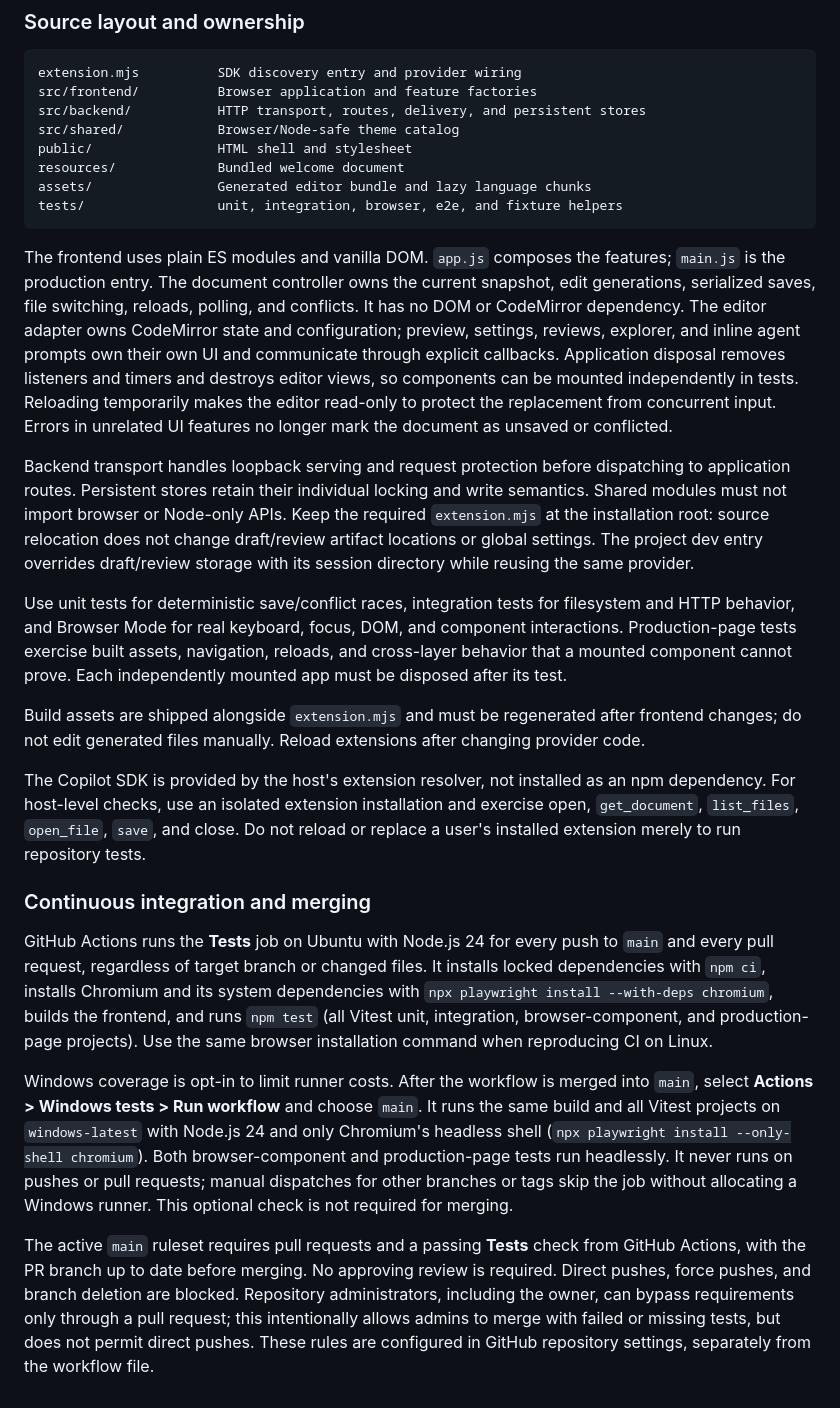
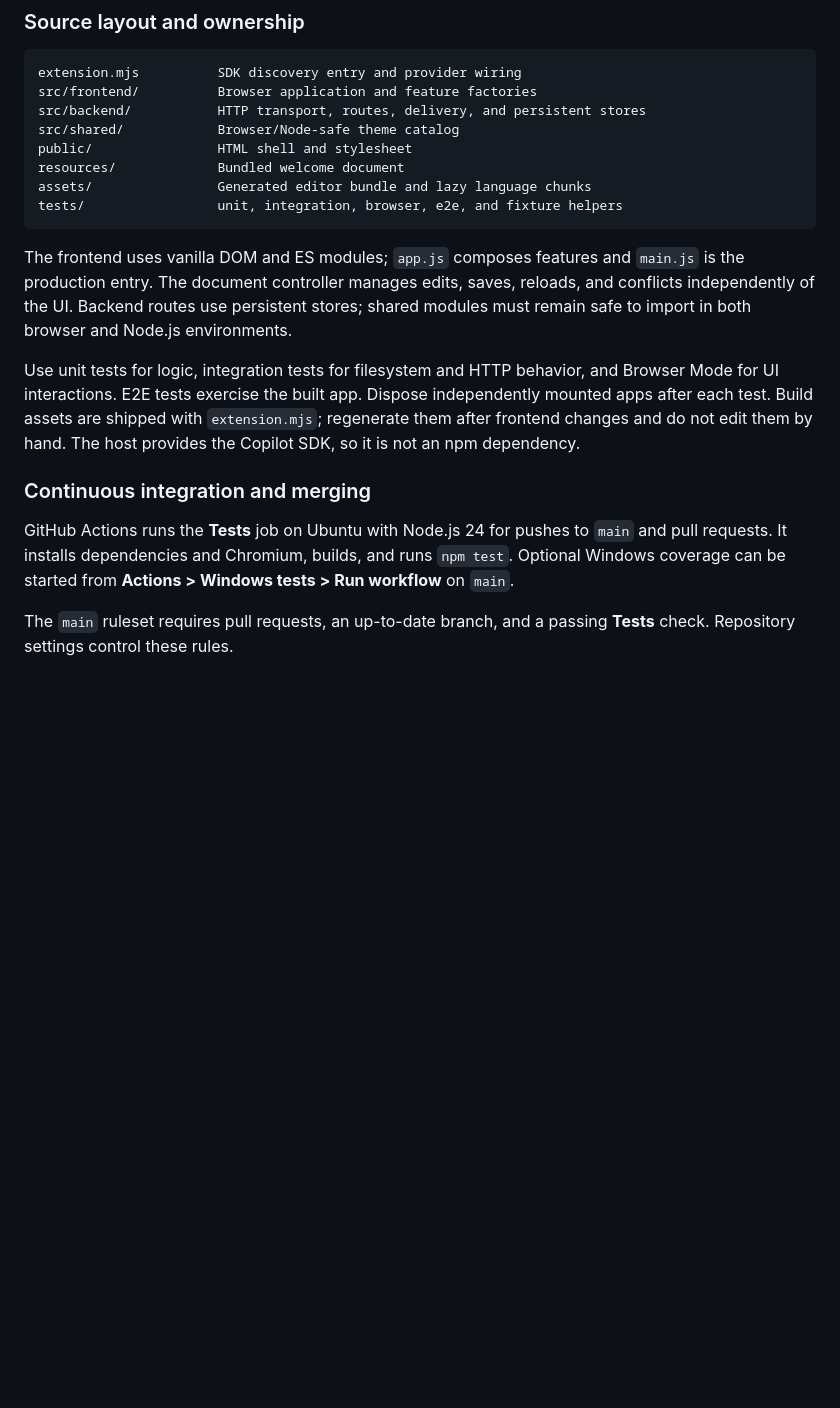
Before and after one commit to davelosert/vim-copilot-canvas, a Markdown page: README.md, the part around one of its changes. Drawn GitHub-style; blank space fills up the shorter version.

````diff
--- a/README.md
+++ b/README.md
@@ -124,64 +97,24 @@ assets/                Generated editor bundle and lazy language chunks
 tests/                 unit, integration, browser, e2e, and fixture helpers
 ```
 
-The frontend uses plain ES modules and vanilla DOM. `app.js` composes the
-features; `main.js` is the production entry. The document controller owns the
-current snapshot, edit generations, serialized saves, file switching, reloads,
-polling, and conflicts. It has no DOM or CodeMirror dependency. The editor
-adapter owns CodeMirror state and configuration; preview, settings, reviews,
-explorer, and inline agent prompts own their own UI and communicate through
-explicit callbacks. Application disposal removes listeners and timers and
-destroys editor views, so components can be mounted independently in tests.
-Reloading temporarily makes the editor read-only to protect the replacement
-from concurrent input. Errors in unrelated UI features no longer mark the
-document as unsaved or conflicted.
+The frontend uses vanilla DOM and ES modules; `app.js` composes features and
+`main.js` is the production entry. The document controller manages edits,
+saves, reloads, and conflicts independently of the UI. Backend routes use
+persistent stores; shared modules must remain safe to import in both browser and
+Node.js environments.
 
-Backend transport handles loopback serving and request protection before
-dispatching to application routes. Persistent stores retain their individual
-locking and write semantics. Shared modules must not import browser or Node-only
-APIs. Keep the required `extension.mjs` at the installation root: source
-relocation does not change draft/review artifact locations or global settings.
-The project dev entry overrides draft/review storage with its session directory while reusing the same provider.
-
-Use unit tests for deterministic save/conflict races, integration tests for
-filesystem and HTTP behavior, and Browser Mode for real keyboard, focus, DOM,
-and component interactions. Production-page tests exercise built assets,
-navigation, reloads, and cross-layer behavior that a mounted component cannot
-prove. Each independently mounted app must be disposed after its test.
-
-Build assets are shipped alongside `extension.mjs` and must be regenerated
-after frontend changes; do not edit generated files manually. Reload extensions
-after changing provider code.
-
-The Copilot SDK is provided by the host's extension resolver, not installed as
-an npm dependency. For host-level checks, use an isolated extension installation
-and exercise open, `get_document`, `list_files`, `open_file`, `save`, and close.
-Do not reload or replace a user's installed extension merely to run repository
-tests.
+Use unit tests for logic, integration tests for filesystem and HTTP behavior,
+and Browser Mode for UI interactions. E2E tests exercise the built app. Dispose
+independently mounted apps after each test. Build assets are shipped with
+`extension.mjs`; regenerate them after frontend changes and do not edit them by
+hand. The host provides the Copilot SDK, so it is not an npm dependency.
 
 ### Continuous integration and merging
 
-GitHub Actions runs the **Tests** job on Ubuntu with Node.js 24 for every push to
-`main` and every pull request, regardless of target branch or changed files.
-It installs locked dependencies with `npm ci`, installs Chromium and its system
-dependencies with `npx playwright install --with-deps chromium`, builds the
-frontend, and runs `npm test` (all Vitest unit, integration, browser-component,
-and production-page projects).
-Use the same browser installation command when reproducing CI on Linux.
+GitHub Actions runs the **Tests** job on Ubuntu with Node.js 24 for pushes to
+`main` and pull requests. It installs dependencies and Chromium, builds, and
+runs `npm test`. Optional Windows coverage can be started from
+**Actions > Windows tests > Run workflow** on `main`.
 
-Windows coverage is opt-in to limit runner costs. After the workflow is merged
-into `main`, select **Actions > Windows tests > Run workflow** and choose `main`.
-It runs the same build and all Vitest projects on `windows-latest` with Node.js 24
-and only Chromium's headless shell (`npx playwright install --only-shell chromium`).
-Both browser-component and production-page tests run headlessly.
-It never runs on pushes or pull requests; manual dispatches for
-other branches or tags skip the job without allocating a Windows runner.
-This optional check is not required for merging.
-
-The active `main` ruleset requires pull requests and a passing **Tests** check
-from GitHub Actions, with the PR branch up to date before merging. No approving
-review is required. Direct pushes, force pushes, and branch deletion are blocked.
-Repository administrators, including the owner, can bypass requirements only
-through a pull request; this intentionally allows admins to merge with failed
-or missing tests, but does not permit direct pushes. These rules are configured
-in GitHub repository settings, separately from the workflow file.
+The `main` ruleset requires pull requests, an up-to-date branch, and a passing
+**Tests** check. Repository settings control these rules.
````
Also changed, not shown: other parts of README.md (+15 -42 lines).
